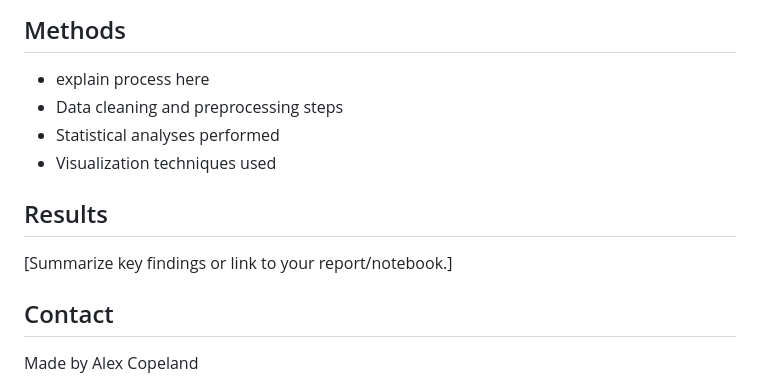
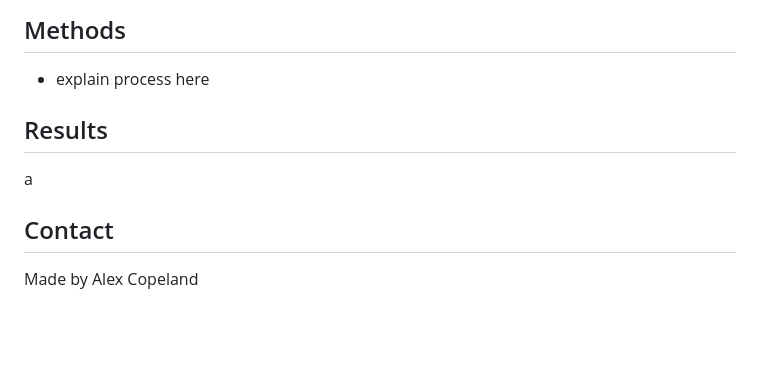
Before and after one commit to Alex-Copeland-5/DA-462-Project, a Markdown page: README.md, the part around the change. GitHub-like rendering; blank space fills up the shorter version.

```diff
--- a/README.md
+++ b/README.md
@@ -54,14 +54,10 @@ This project is designed to simulate a real-world analytics task, where you must
 
 ## Methods
 - explain process here
-- Data cleaning and preprocessing steps
-- Statistical analyses performed
-- Visualization techniques used
-
 
 ## Results
 
-[Summarize key findings or link to your report/notebook.]
+a
 
 ## Contact
 
```
